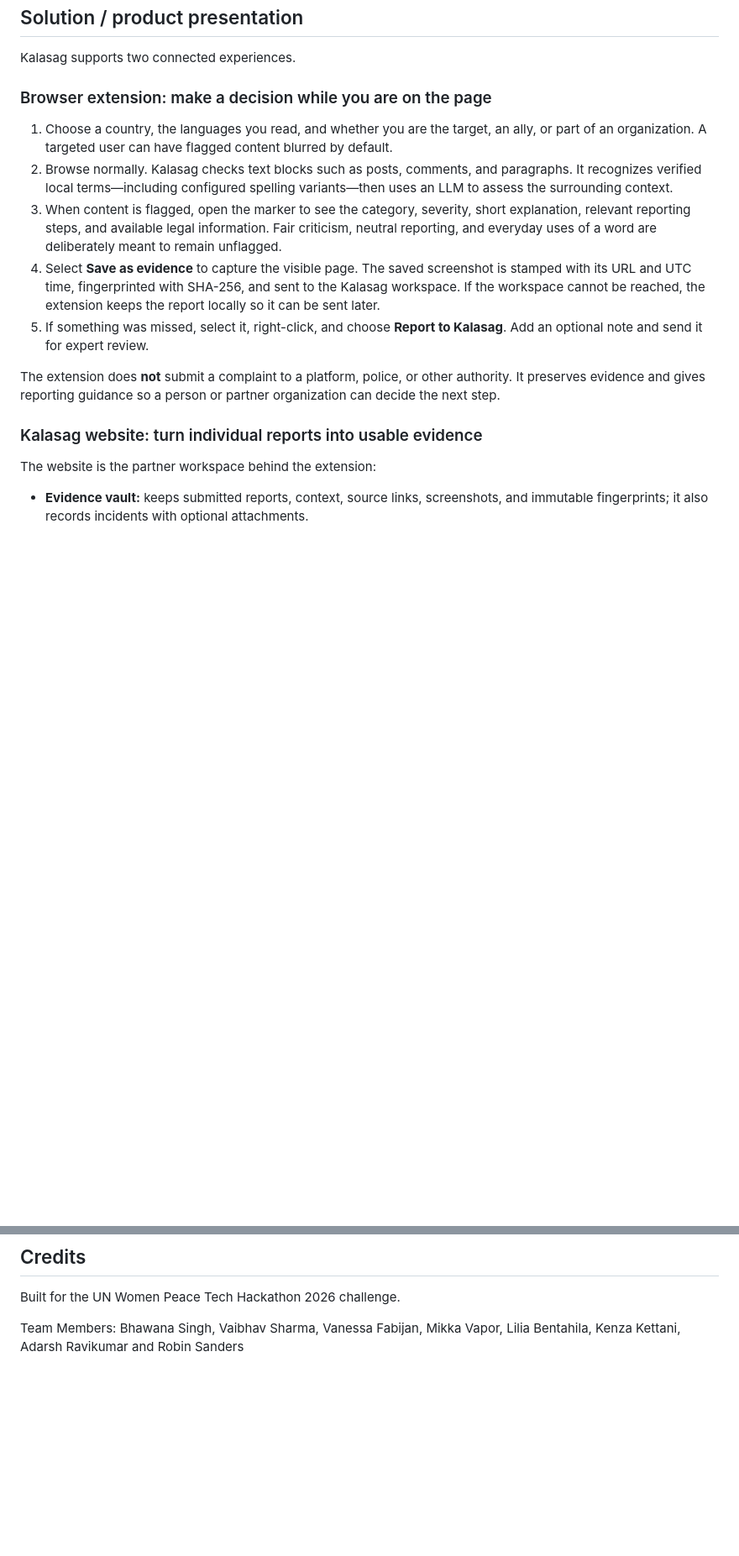
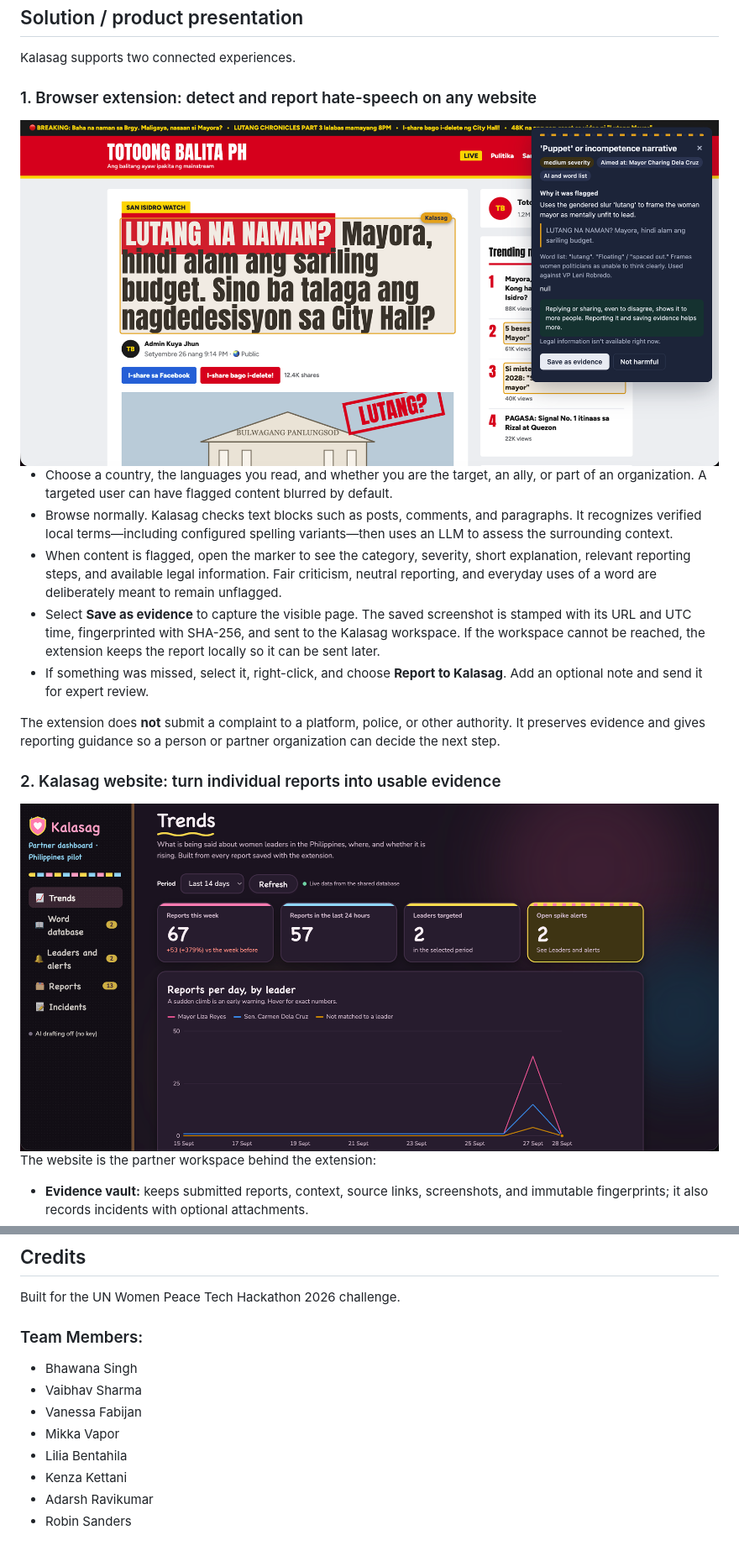
Before and after one commit to robinskiii/PEACE-TECH-HACKATHON-2026-UN-WOMENS-CHALLENGE, a Markdown page: README.md, 2 parts joined by grey strips. Shown at 84% size. Rendered like a GitHub page; blank space fills up the shorter version.

```diff
--- a/README.md
+++ b/README.md
@@ -16,17 +16,21 @@ Automated moderation does not solve this on its own. Models may miss local langu
 
 Kalasag supports two connected experiences.
 
-### Browser extension: make a decision while you are on the page
+### 1. Browser extension: detect and report hate-speech on any website
 
-1. Choose a country, the languages you read, and whether you are the target, an ally, or part of an organization. A targeted user can have flagged content blurred by default.
-2. Browse normally. Kalasag checks text blocks such as posts, comments, and paragraphs. It recognizes verified local terms—including configured spelling variants—then uses an LLM to assess the surrounding context.
-3. When content is flagged, open the marker to see the category, severity, short explanation, relevant reporting steps, and available legal information. Fair criticism, neutral reporting, and everyday uses of a word are deliberately meant to remain unflagged.
-4. Select **Save as evidence** to capture the visible page. The saved screenshot is stamped with its URL and UTC time, fingerprinted with SHA-256, and sent to the Kalasag workspace. If the workspace cannot be reached, the extension keeps the report locally so it can be sent later.
-5. If something was missed, select it, right-click, and choose **Report to Kalasag**. Add an optional note and send it for expert review.
+<img src="DEMO_IMAGES/EXTENSION_DEMO.png" alt="Browser extension Screenshot" width="1000">
+
+- Choose a country, the languages you read, and whether you are the target, an ally, or part of an organization. A targeted user can have flagged content blurred by default.
+- Browse normally. Kalasag checks text blocks such as posts, comments, and paragraphs. It recognizes verified local terms—including configured spelling variants—then uses an LLM to assess the surrounding context.
+- When content is flagged, open the marker to see the category, severity, short explanation, relevant reporting steps, and available legal information. Fair criticism, neutral reporting, and everyday uses of a word are deliberately meant to remain unflagged.
+- Select **Save as evidence** to capture the visible page. The saved screenshot is stamped with its URL and UTC time, fingerprinted with SHA-256, and sent to the Kalasag workspace. If the workspace cannot be reached, the extension keeps the report locally so it can be sent later.
+- If something was missed, select it, right-click, and choose **Report to Kalasag**. Add an optional note and send it for expert review.
 
 The extension does **not** submit a complaint to a platform, police, or other authority. It preserves evidence and gives reporting guidance so a person or partner organization can decide the next step.
 
-### Kalasag website: turn individual reports into usable evidence
+### 2. Kalasag website: turn individual reports into usable evidence
+
+<img src="DEMO_IMAGES/WEBSITE_DEMO.png" alt="Browser extension Screenshot" width="1000">
 
 The website is the partner workspace behind the extension:
 
@@ -111,4 +115,12 @@ The browser keeps its settings, downloaded lexicon, and unsent reports in extens
 
 Built for the UN Women Peace Tech Hackathon 2026 challenge.
 
-Team Members: Bhawana Singh, Vaibhav Sharma, Vanessa Fabijan, Mikka Vapor, Lilia Bentahila, Kenza Kettani, Adarsh Ravikumar and Robin Sanders
+### Team Members:
+- Bhawana Singh
+- Vaibhav Sharma
+- Vanessa Fabijan
+- Mikka Vapor
+- Lilia Bentahila
+- Kenza Kettani
+- Adarsh Ravikumar
+- Robin Sanders
```
Also changed, not shown: other parts of README.md (+4 -4 lines).
